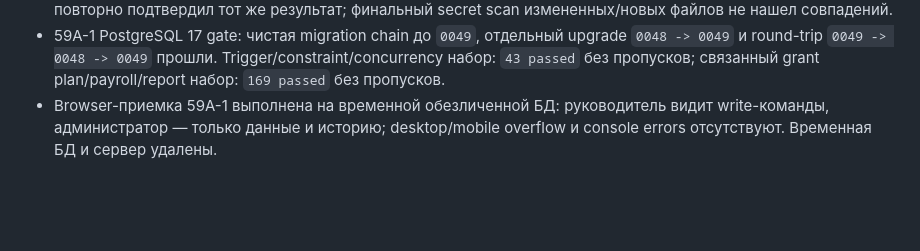
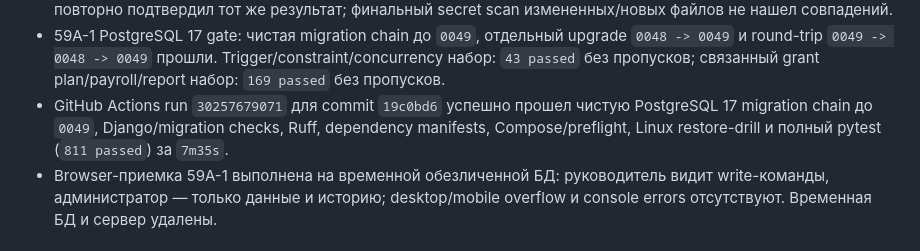
Before and after one commit to Gordey-ap01/rm, a Markdown page: docs/current-state.md, the part around one of its changes. Drawn GitHub-style; blank space fills up the shorter version.

Commit message:
docs: record successful 59A-1 CI acceptance

```diff
--- a/docs/current-state.md
+++ b/docs/current-state.md
@@ -248,6 +248,10 @@ migration/trigger/concurrency gate; срез принят. 59A-2 не начат
   upgrade `0048 -> 0049` и round-trip `0049 -> 0048 -> 0049` прошли.
   Trigger/constraint/concurrency набор: `43 passed` без пропусков; связанный
   grant plan/payroll/report набор: `169 passed` без пропусков.
+- GitHub Actions run `30257679071` для commit `19c0bd6` успешно прошел чистую
+  PostgreSQL 17 migration chain до `0049`, Django/migration checks, Ruff,
+  dependency manifests, Compose/preflight, Linux restore-drill и полный pytest
+  (`811 passed`) за `7m35s`.
 - Browser-приемка 59A-1 выполнена на временной обезличенной БД: руководитель
   видит write-команды, администратор — только данные и историю; desktop/mobile
   overflow и console errors отсутствуют. Временная БД и сервер удалены.
```
Also changed, not shown: other parts of docs/current-state.md (+1 -1 lines).
